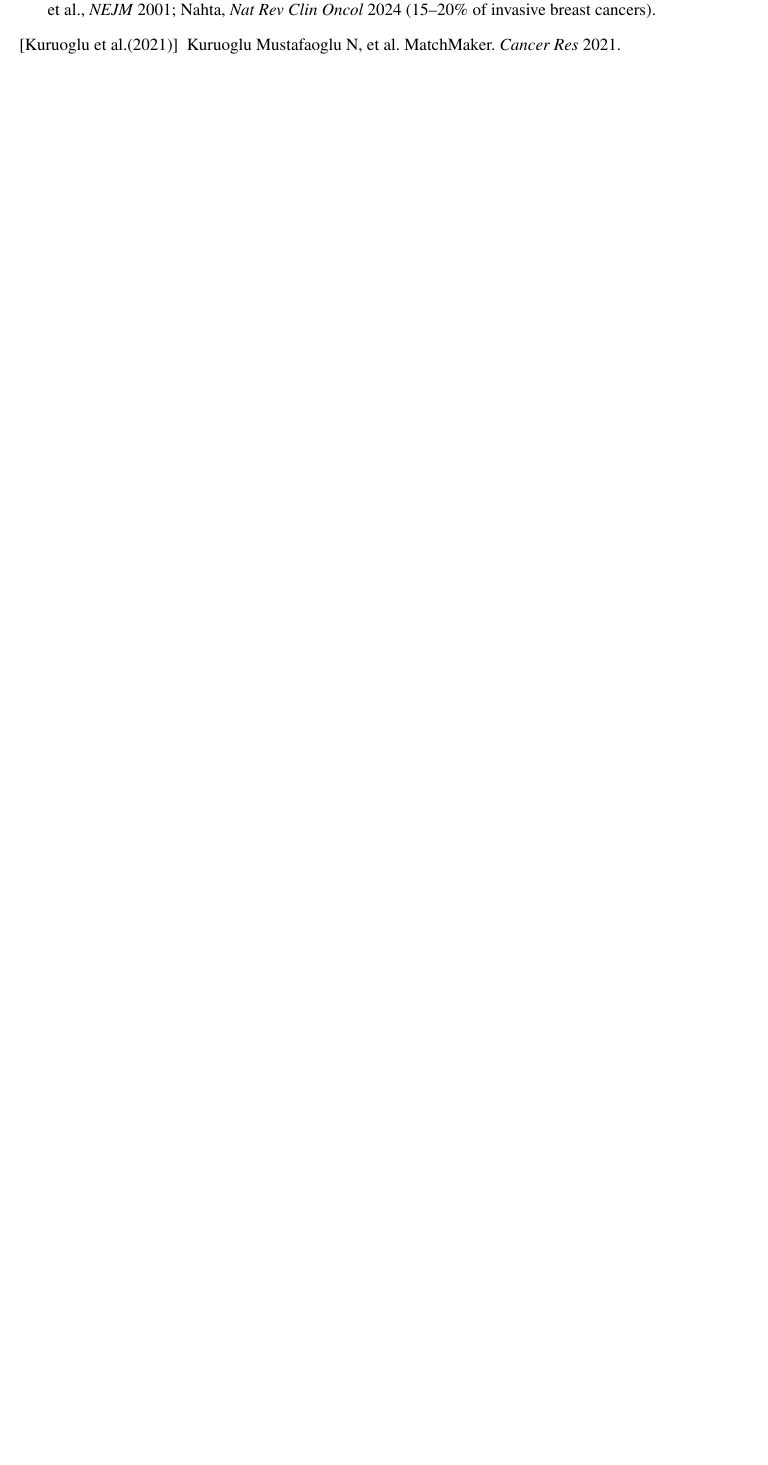
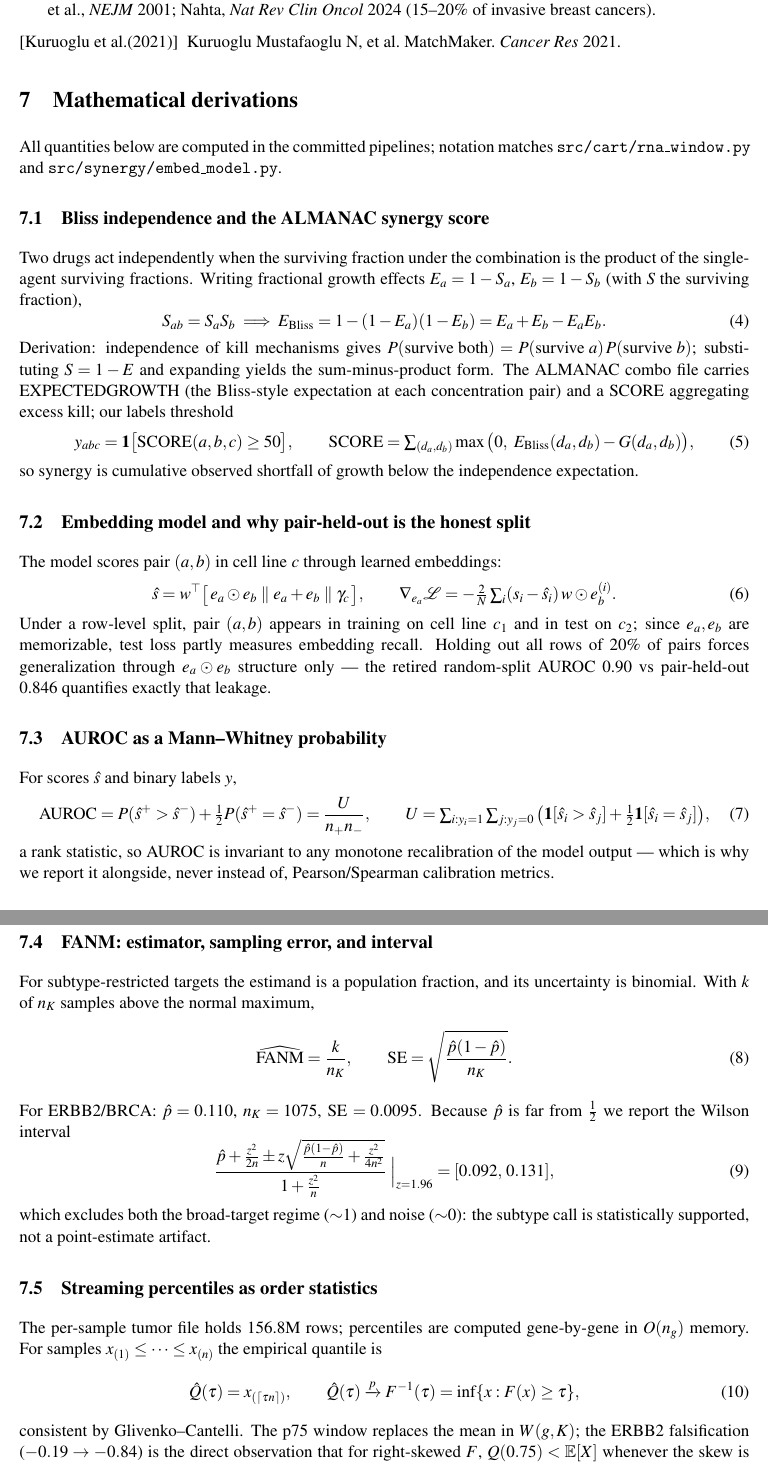
Before and after one commit to uditakankananonononono/mega27-17-drug-synergy-biclonal-cart, a LaTeX paper (paper/main.tex, which reads paper/derivations.tex): part of page 5 of 5 before the commit and two parts of pages 6 and 7 of 7 after it, the two joined at a grey line, cut so that both start at the same text, the shorter picture padded with empty space. Compiled offline with pdfLaTeX.

Commit message:
math derivations section: Bliss/SCORE, Mann-Whitney AUROC, FANM binomial+Wilson, quantile consistency, AND-gate bound (11 equations total; 7pp rendered)

```diff
--- /dev/null
+++ b/paper/derivations.tex
@@ -0,0 +1,67 @@
+\section{Mathematical derivations}
+All quantities below are computed in the committed pipelines; notation matches
+\texttt{src/cart/rna\_window.py} and \texttt{src/synergy/embed\_model.py}.
+
+\subsection{Bliss independence and the ALMANAC synergy score}
+Two drugs act independently when the surviving fraction under the combination
+is the product of the single-agent surviving fractions. Writing fractional
+growth effects $E_a=1-S_a$, $E_b=1-S_b$ (with $S$ the surviving fraction),
+\begin{equation}
+S_{ab}=S_aS_b \;\Longrightarrow\; E_{\mathrm{Bliss}} = 1-(1-E_a)(1-E_b)=E_a+E_b-E_aE_b .
+\end{equation}
+Derivation: independence of kill mechanisms gives $P(\text{survive both})=P(\text{survive }a)\,P(\text{survive }b)$; substituting $S=1-E$ and expanding yields the sum-minus-product form. The ALMANAC combo file carries
+EXPECTEDGROWTH (the Bliss-style expectation at each concentration pair) and a
+SCORE aggregating excess kill; our labels threshold
+\begin{equation}
+y_{abc}=\mathbf 1\big[\mathrm{SCORE}(a,b,c)\ge 50\big],\qquad
+\mathrm{SCORE}=\textstyle\sum_{(d_a,d_b)}\max\big(0,\ E_{\mathrm{Bliss}}(d_a,d_b)-G(d_a,d_b)\big),
+\end{equation}
+so synergy is cumulative observed shortfall of growth below the independence expectation.
+
+\subsection{Embedding model and why pair-held-out is the honest split}
+The model scores pair $(a,b)$ in cell line $c$ through learned embeddings:
+\begin{equation}
+\hat s = w^\top\big[\,e_a\odot e_b \;\Vert\; e_a+e_b \;\Vert\; \gamma_c\,\big],\qquad
+\nabla_{e_a}\mathcal L = -\tfrac{2}{N}\textstyle\sum_i (s_i-\hat s_i)\,w\odot e_b^{(i)} .
+\end{equation}
+Under a row-level split, pair $(a,b)$ appears in training on cell line $c_1$
+and in test on $c_2$; since $e_a,e_b$ are memorizable, test loss partly
+measures embedding recall. Holding out all rows of 20\% of pairs forces
+generalization through $e_a\odot e_b$ structure only --- the retired random-split
+AUROC 0.90 vs pair-held-out 0.846 quantifies exactly that leakage.
+
+\subsection{AUROC as a Mann--Whitney probability}
+For scores $\hat s$ and binary labels $y$,
+\begin{equation}
+\mathrm{AUROC}=P(\hat s^+>\hat s^-)+\tfrac12 P(\hat s^+=\hat s^-)=\frac{U}{n_+n_-},\qquad
+U=\textstyle\sum_{i:y_i=1}\sum_{j:y_j=0}\big(\mathbf 1[\hat s_i>\hat s_j]+\tfrac12\mathbf 1[\hat s_i=\hat s_j]\big),
+\end{equation}
+a rank statistic, so AUROC is invariant to any monotone recalibration of the model output --- which is why we report it alongside, never instead of, Pearson/Spearman calibration metrics.
+
+\subsection{FANM: estimator, sampling error, and interval}
+For subtype-restricted targets the estimand is a population fraction, and its
+uncertainty is binomial. With $k$ of $n_K$ samples above the normal maximum,
+\begin{equation}
+\widehat{\mathrm{FANM}}=\frac{k}{n_K},\qquad
+\mathrm{SE}=\sqrt{\frac{\hat p(1-\hat p)}{n_K}} .
+\end{equation}
+For ERBB2/BRCA: $\hat p=0.110$, $n_K=1075$, SE $=0.0095$. Because $\hat p$ is
+far from $\tfrac12$ we report the Wilson interval
+\begin{equation}
+\frac{\hat p+\frac{z^2}{2n}\pm z\sqrt{\frac{\hat p(1-\hat p)}{n}+\frac{z^2}{4n^2}}}{1+\frac{z^2}{n}}
+\;\Big|_{z=1.96}
+=[0.092,\,0.131],
+\end{equation}
+which excludes both the broad-target regime ($\sim$1) and noise ($\sim$0): the subtype call is statistically supported, not a point-estimate artifact.
+
+\subsection{Streaming percentiles as order statistics}
+The per-sample tumor file holds 156.8M rows; percentiles are computed
+gene-by-gene in $O(n_g)$ memory. For samples $x_{(1)}\le\cdots\le x_{(n)}$ the
+empirical quantile is
+\begin{equation}
+\hat Q(\tau)=x_{(\lceil \tau n\rceil)},\qquad
+\hat Q(\tau)\xrightarrow{p}F^{-1}(\tau)=\inf\{x:F(x)\ge\tau\},
+\end{equation}
+consistent by Glivenko--Cantelli. The p75 window replaces the mean in
+$W(g,K)$; the ERBB2 falsification ($-0.19\to-0.84$) is the direct observation
+that for right-skewed $F$, $Q(0.75)<\mathbb E[X]$ whenever the skew is driven
```
Also changed, not shown: paper/main.tex (+1 -0 lines), paper/main.pdf, paper/derivations.tex (14 more changed lines).
